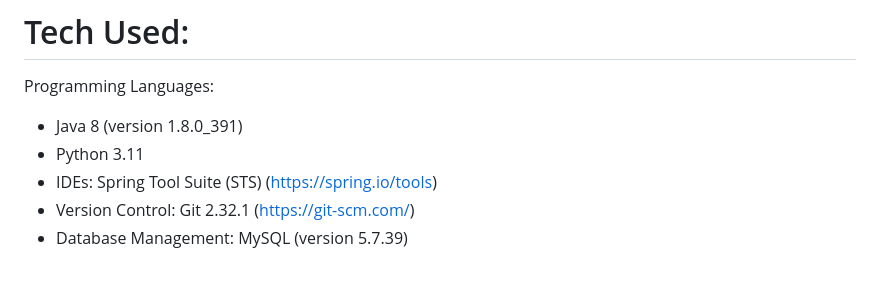
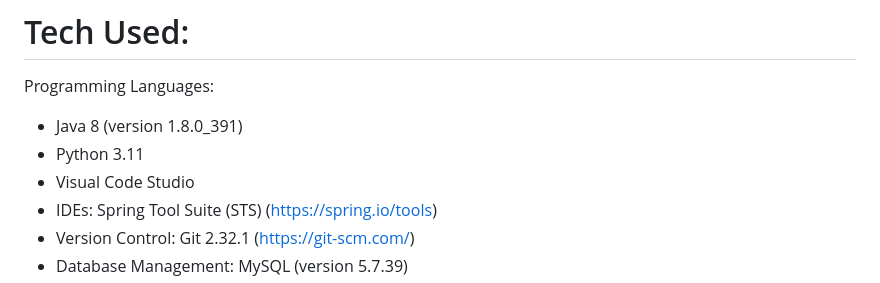
Before and after one commit to blakevieyra/EventTrackerProject, a Markdown page: README.md, the part around the change. Drawn GitHub-style.

```diff
--- a/README.md
+++ b/README.md
@@ -34,6 +34,7 @@
 Programming Languages:
 - Java 8 (version 1.8.0_391)
 - Python 3.11
+- Visual Code Studio
 - IDEs: Spring Tool Suite (STS) (https://spring.io/tools)
 - Version Control: Git 2.32.1 (https://git-scm.com/)
 - Database Management: MySQL (version 5.7.39)
```
